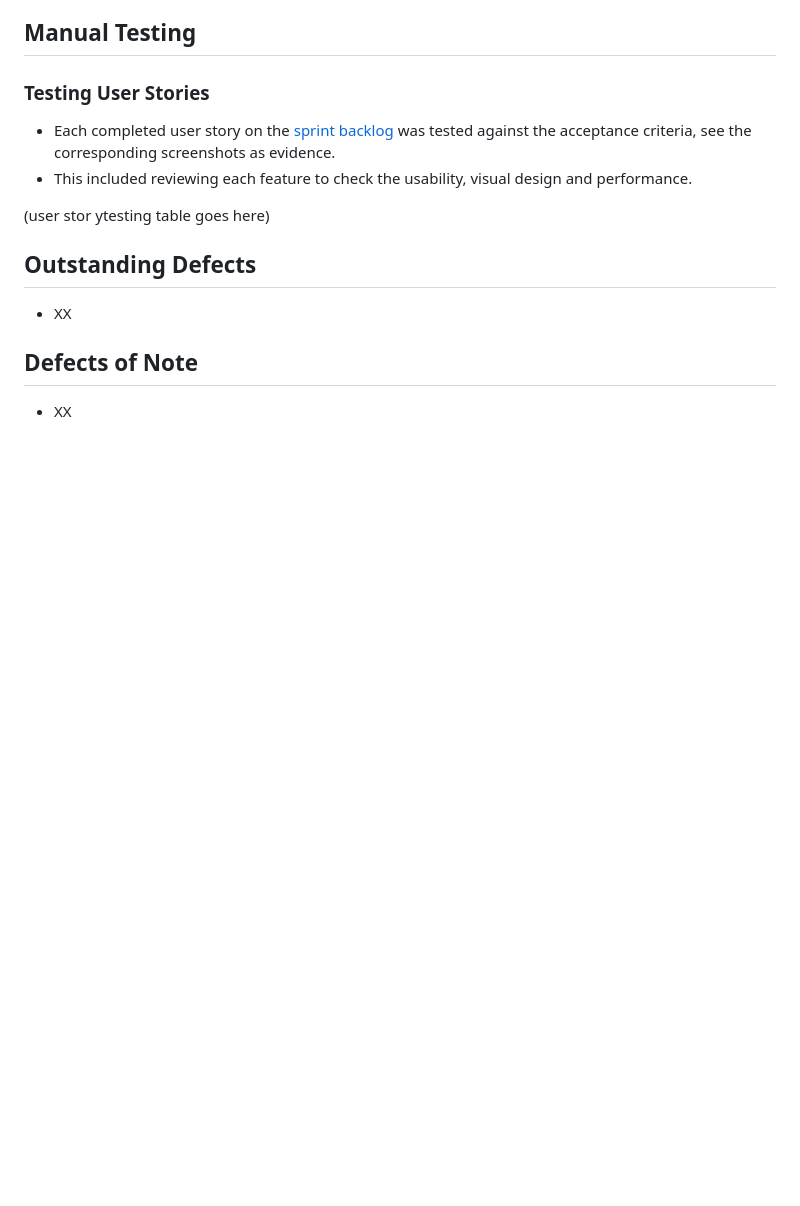
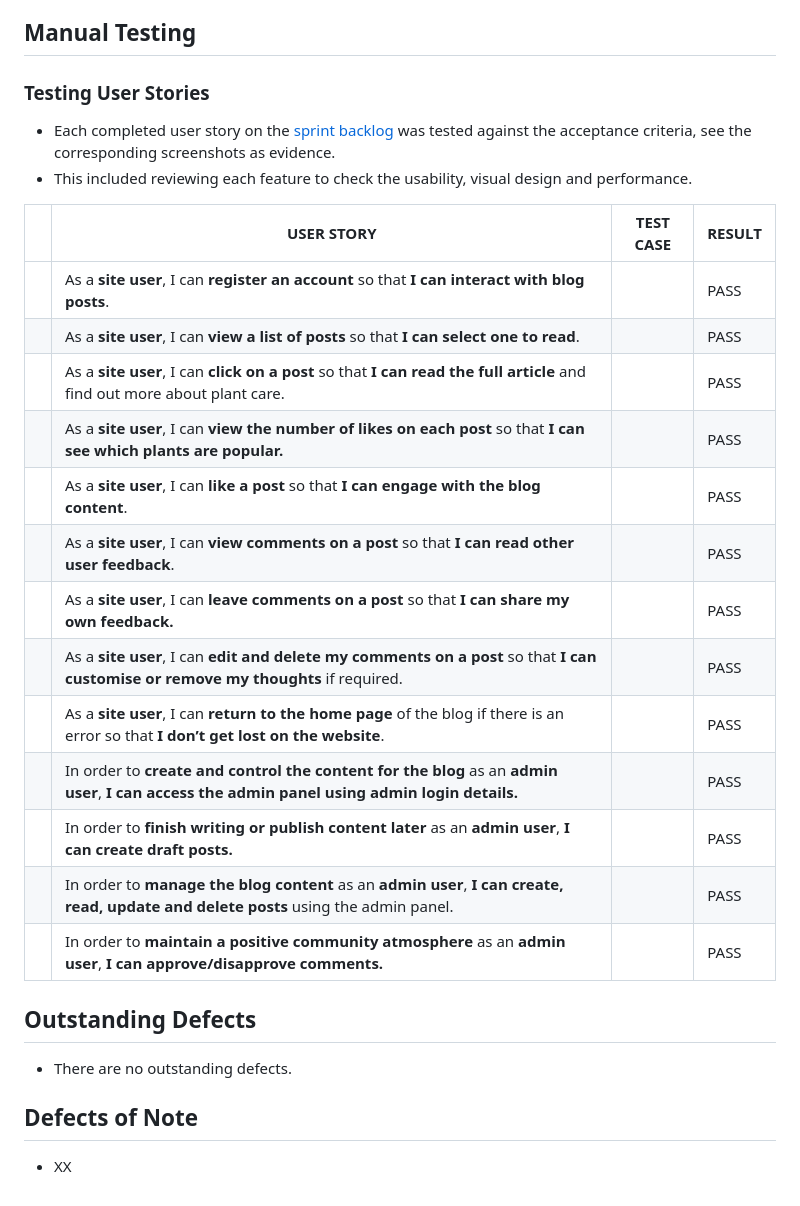
Before and after one commit to CaraMcAvinchey/stem-and-leaf-blog, a Markdown page: TESTING.md, the part around the change. Drawn GitHub-style; blank space fills up the shorter version.

Commit message:
Add user story testing table to TESTING.md

```diff
--- a/TESTING.md
+++ b/TESTING.md
@@ -147,10 +147,24 @@ WAVE(Web Accessibility Evaluation Tool) allows developers to create content that
 - Each completed user story on the [sprint backlog](https://github.com/users/CaraMcAvinchey/projects/4) was tested against the acceptance criteria, see the corresponding screenshots as evidence.
 - This included reviewing each feature to check the usability, visual design and performance.
 
-(user stor ytesting table goes here)
+|  | USER STORY | TEST CASE | RESULT |
+|---|---|---|---|
+|  | As a **site user**, I can **register an account** so that **I can interact with blog posts**. |  | PASS |
+|  | As a **site user**, I can **view a list of posts** so that **I can select one to read**. |  | PASS |
+|  | As a **site user**, I can **click on a post** so that **I can read the full article** and find out more about plant care. |  | PASS |
+|  | As a **site user**, I can **view the number of likes on each post** so that **I can see which plants are popular.** |  | PASS |
+|  | As a **site user**, I can **like a post** so that **I can engage with the blog content**. |  | PASS |
+|  | As a **site user**, I can **view comments on a post** so that **I can read other user feedback**. |  | PASS |
+|  | As a **site user**, I can **leave comments on a post** so that **I can share my own feedback.** |  | PASS |
+|  | As a **site user**, I can **edit and delete my comments on a post** so that **I can customise or remove my thoughts** if required. |  | PASS |
+|  | As a **site user**, I can **return to the home page** of the blog if there is an error so that **I don’t get lost on the website**. |  | PASS |
+|  | In order to **create and control the content for the blog** as an **admin user**, **I can access the admin panel using admin login details.** |  | PASS |
+|  | In order to **finish writing or publish content later** as an **admin user**, **I can create draft posts.** |  | PASS |
+|  | In order to **manage the blog content** as an **admin user**, **I can create, read, update and delete posts** using the admin panel. |  | PASS |
+|  | In order to **maintain a positive community atmosphere** as an **admin user**, **I can approve/disapprove comments.** |  | PASS |
 
 ## Outstanding Defects
-- XX
+- There are no outstanding defects.
 
 ## Defects of Note
 - XX
```
